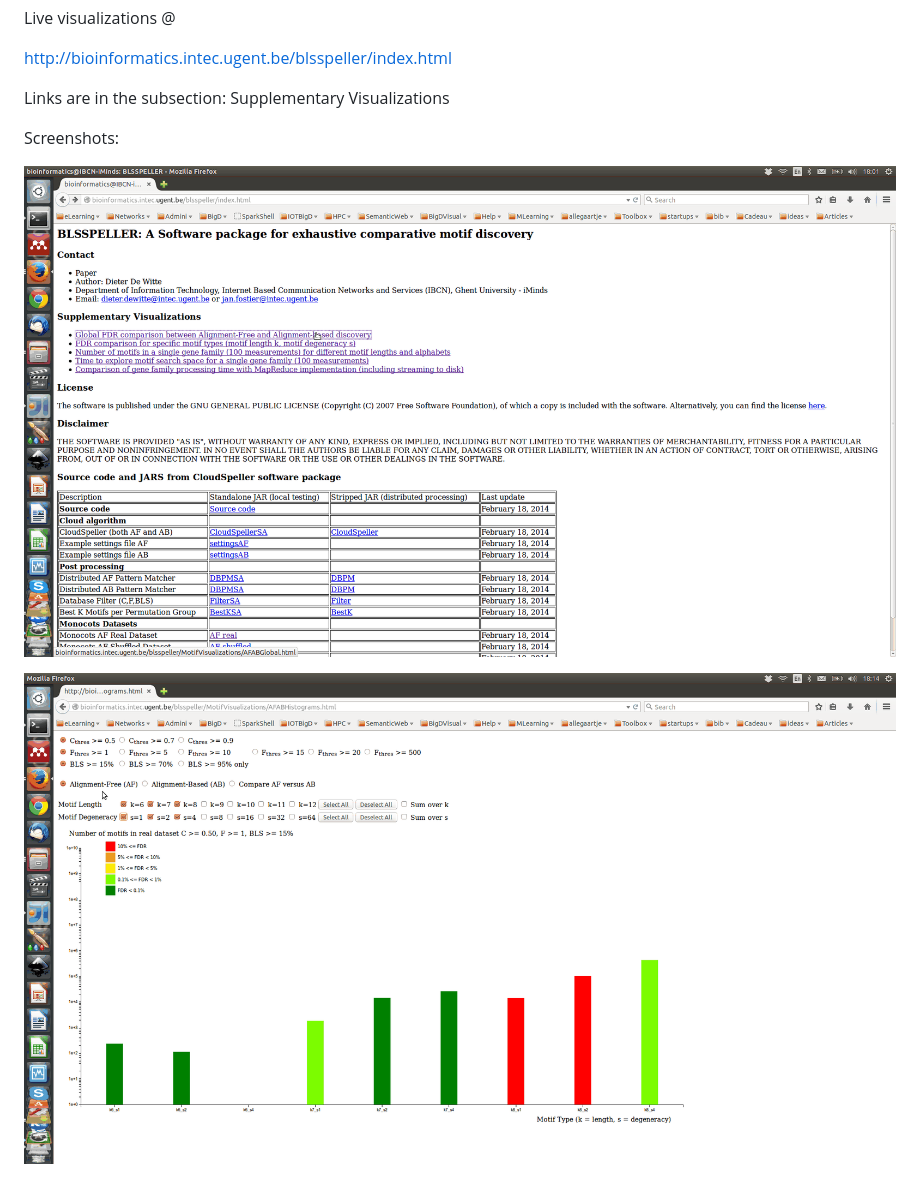
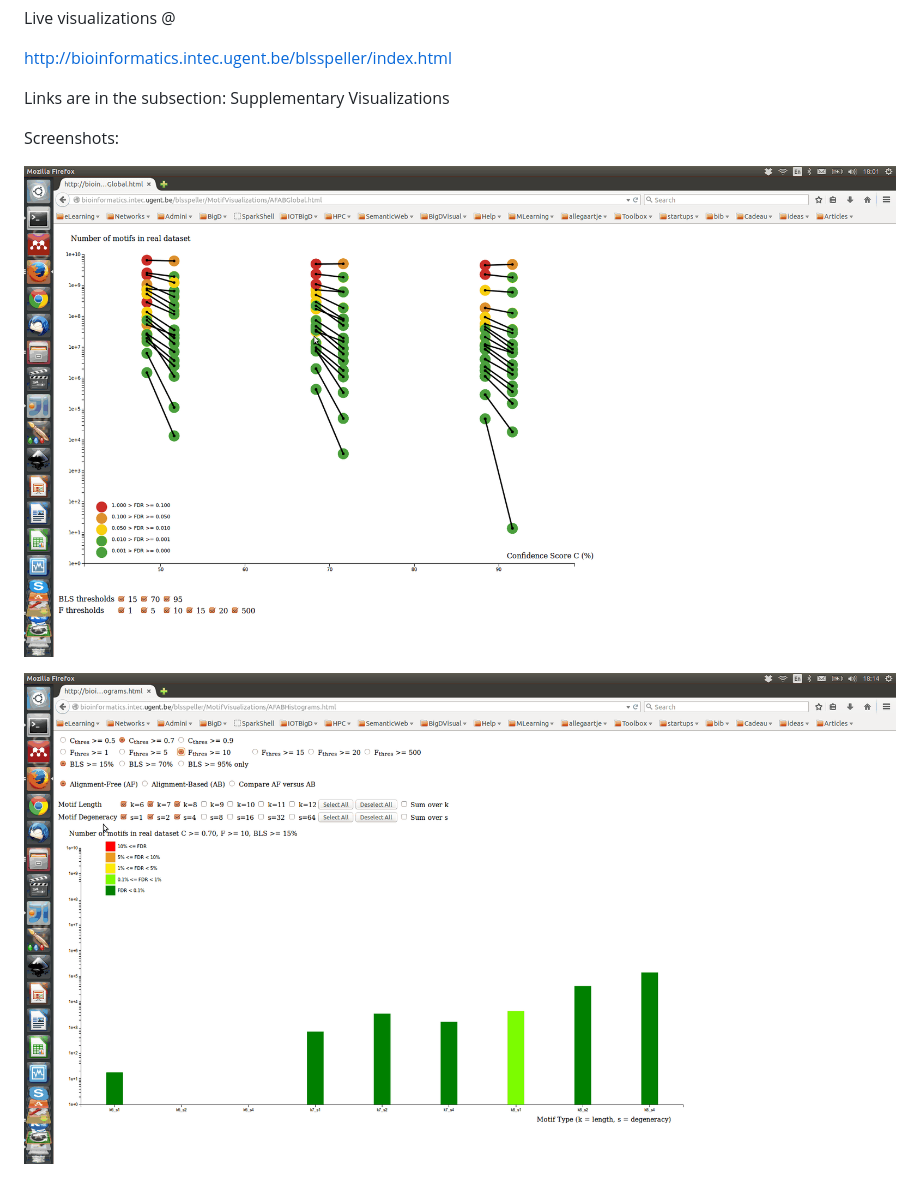
Before and after one commit to drdwitte/CloudSpellerInteractiveVisualizations, a Markdown page: README.md, the part around the change. Rendered like a GitHub page; pictures changed too: MotifVisualizations_ALL/AFABGlobal.png (added), MotifVisualizations_ALL/AFABHistograms.png (added).

Commit message:
replace gifs in markup with pngs

```diff
--- a/README.md
+++ b/README.md
@@ -10,6 +10,6 @@ Links are in the subsection: Supplementary Visualizations
 
 Screenshots:
 
-![Global FDR](/MotifVisualizations_ALL/AFABGlobal.gif?raw=true "Slopechart to compare Global FDR for AF and AB discovery algorithm")
+![Global FDR](/MotifVisualizations_ALL/AFABGlobal.png?raw=true "Slopechart to compare Global FDR for AF and AB discovery algorithm")
 
-![Barplot FDR](/MotifVisualizations_ALL/AFABHistograms.gif?raw=true "Interactive barchart to allow deep exploration of FDR based on CFT en k and s")
+![Barplot FDR](/MotifVisualizations_ALL/AFABHistograms.png?raw=true "Interactive barchart to allow deep exploration of FDR based on CFT en k and s")
```
